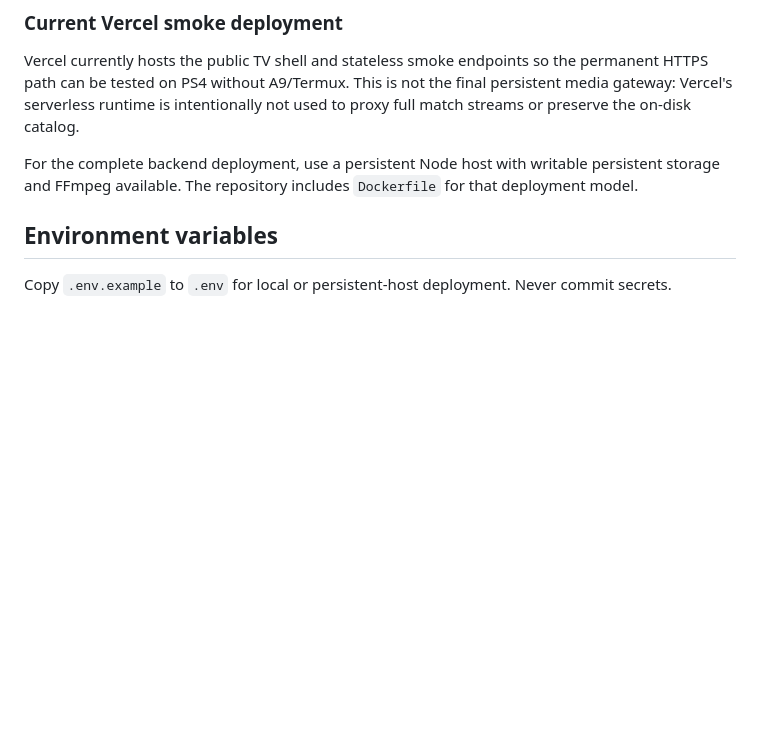
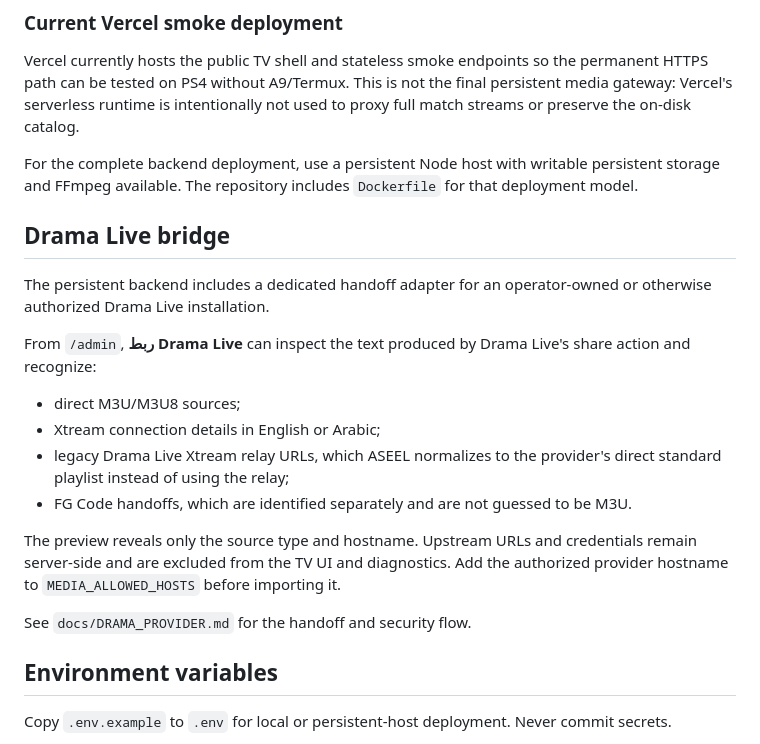
Before and after one commit to anineghost-png/aseel-match-tv, a Markdown page: README.md, the part around the change. GitHub-like rendering; blank space fills up the shorter version.

Commit message:
M11: document Drama Live bridge in README

```diff
--- a/README.md
+++ b/README.md
@@ -39,6 +39,21 @@ The PS4 must not depend on a phone, Termux or laptop for normal daily runtime.
 Vercel currently hosts the public TV shell and stateless smoke endpoints so the permanent HTTPS path can be tested on PS4 without A9/Termux. This is not the final persistent media gateway: Vercel's serverless runtime is intentionally not used to proxy full match streams or preserve the on-disk catalog.
 
 For the complete backend deployment, use a persistent Node host with writable persistent storage and FFmpeg available. The repository includes `Dockerfile` for that deployment model.
+
+## Drama Live bridge
+
+The persistent backend includes a dedicated handoff adapter for an operator-owned or otherwise authorized Drama Live installation.
+
+From `/admin`, **ربط Drama Live** can inspect the text produced by Drama Live's share action and recognize:
+
+- direct M3U/M3U8 sources;
+- Xtream connection details in English or Arabic;
+- legacy Drama Live Xtream relay URLs, which ASEEL normalizes to the provider's direct standard playlist instead of using the relay;
+- FG Code handoffs, which are identified separately and are not guessed to be M3U.
+
+The preview reveals only the source type and hostname. Upstream URLs and credentials remain server-side and are excluded from the TV UI and diagnostics. Add the authorized provider hostname to `MEDIA_ALLOWED_HOSTS` before importing it.
+
+See `docs/DRAMA_PROVIDER.md` for the handoff and security flow.
 
 ## Environment variables
 
```
